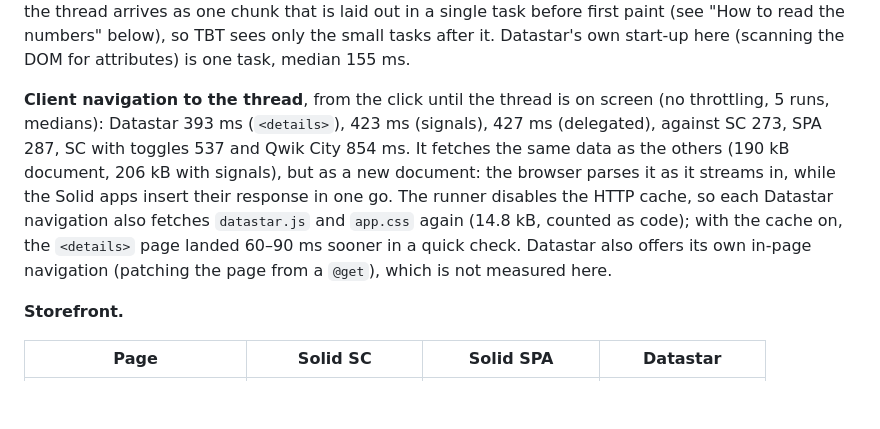
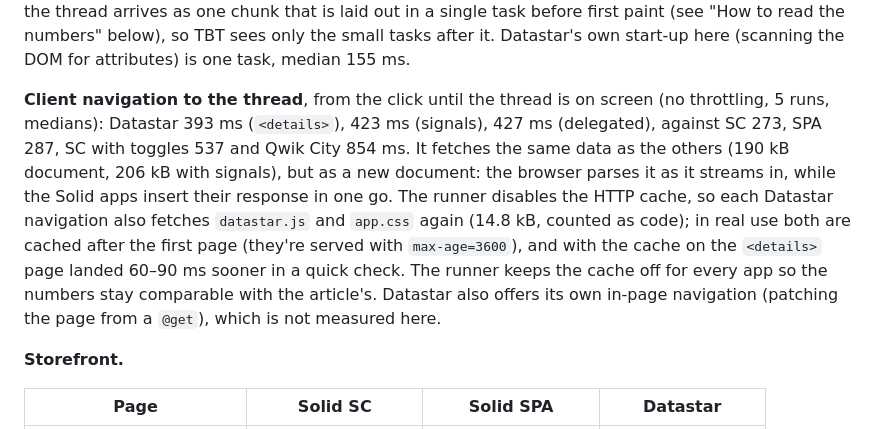
Before and after one commit to derekr/solid-server-component-benchmarks, a Markdown page: README.md, the part around the change. GitHub-like rendering; blank space fills up the shorter version.

Commit message:
README: Datastar's assets are cached in real navigations
Co-Authored-By: Claude Opus 5.5 (1M context) <noreply@anthropic.com>
Claude-Session: https://claude.ai/code/session_018S3hCABFFuVUiTzTqedtr9

```diff
--- a/README.md
+++ b/README.md
@@ -219,7 +219,7 @@ The signals version runs about as much script as the SC page (real trace at 4x:
 
 Datastar's script time is close to the SC page's, and its TBT is still three times higher. Most of it is the browser, not Datastar: the Datastar page is one streamed document, which the browser parses and lays out in several tasks and paints between them, so first paint comes earlier and the parse and layout tasks after it (150–250 ms each in Lighthouse's simulation) count toward TBT. On the SC page the thread arrives as one chunk that is laid out in a single task before first paint (see "How to read the numbers" below), so TBT sees only the small tasks after it. Datastar's own start-up here (scanning the DOM for attributes) is one task, median 155 ms.
 
-**Client navigation to the thread**, from the click until the thread is on screen (no throttling, 5 runs, medians): Datastar 393 ms (`<details>`), 423 ms (signals), 427 ms (delegated), against SC 273, SPA 287, SC with toggles 537 and Qwik City 854 ms. It fetches the same data as the others (190 kB document, 206 kB with signals), but as a new document: the browser parses it as it streams in, while the Solid apps insert their response in one go. The runner disables the HTTP cache, so each Datastar navigation also fetches `datastar.js` and `app.css` again (14.8 kB, counted as code); with the cache on, the `<details>` page landed 60–90 ms sooner in a quick check. Datastar also offers its own in-page navigation (patching the page from a `@get`), which is not measured here.
+**Client navigation to the thread**, from the click until the thread is on screen (no throttling, 5 runs, medians): Datastar 393 ms (`<details>`), 423 ms (signals), 427 ms (delegated), against SC 273, SPA 287, SC with toggles 537 and Qwik City 854 ms. It fetches the same data as the others (190 kB document, 206 kB with signals), but as a new document: the browser parses it as it streams in, while the Solid apps insert their response in one go. The runner disables the HTTP cache, so each Datastar navigation also fetches `datastar.js` and `app.css` again (14.8 kB, counted as code); in real use both are cached after the first page (they're served with `max-age=3600`), and with the cache on the `<details>` page landed 60–90 ms sooner in a quick check. The runner keeps the cache off for every app so the numbers stay comparable with the article's. Datastar also offers its own in-page navigation (patching the page from a `@get`), which is not measured here.
 
 **Storefront.**
 
```
